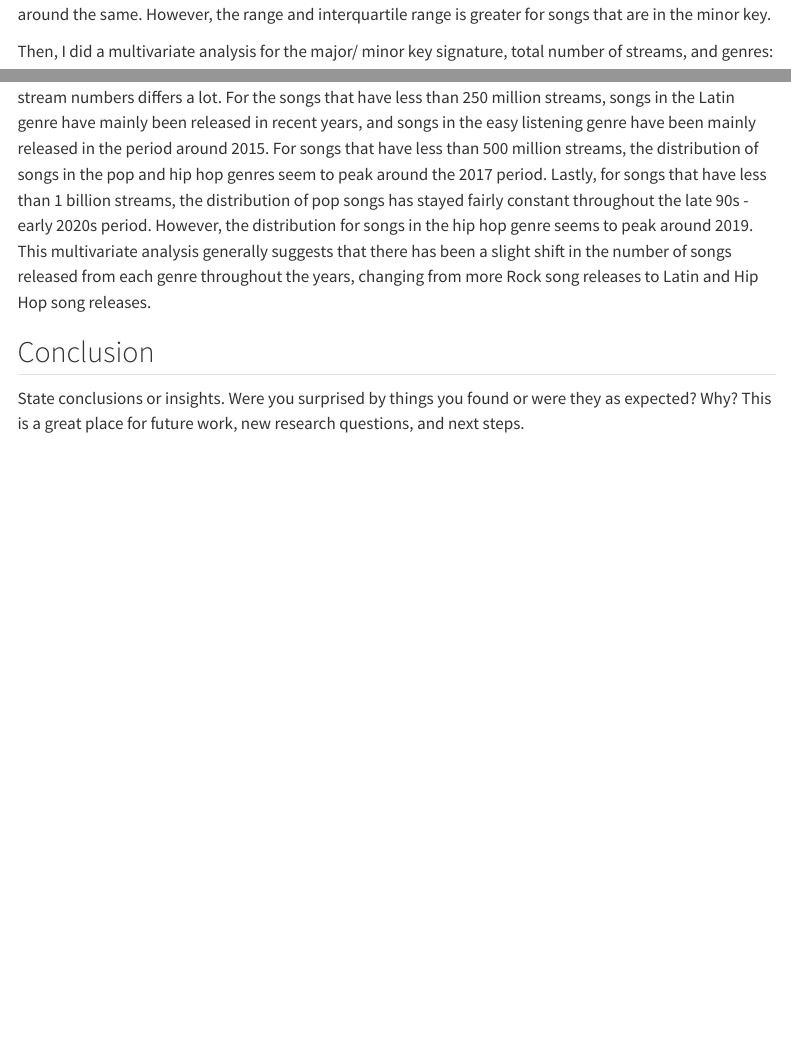
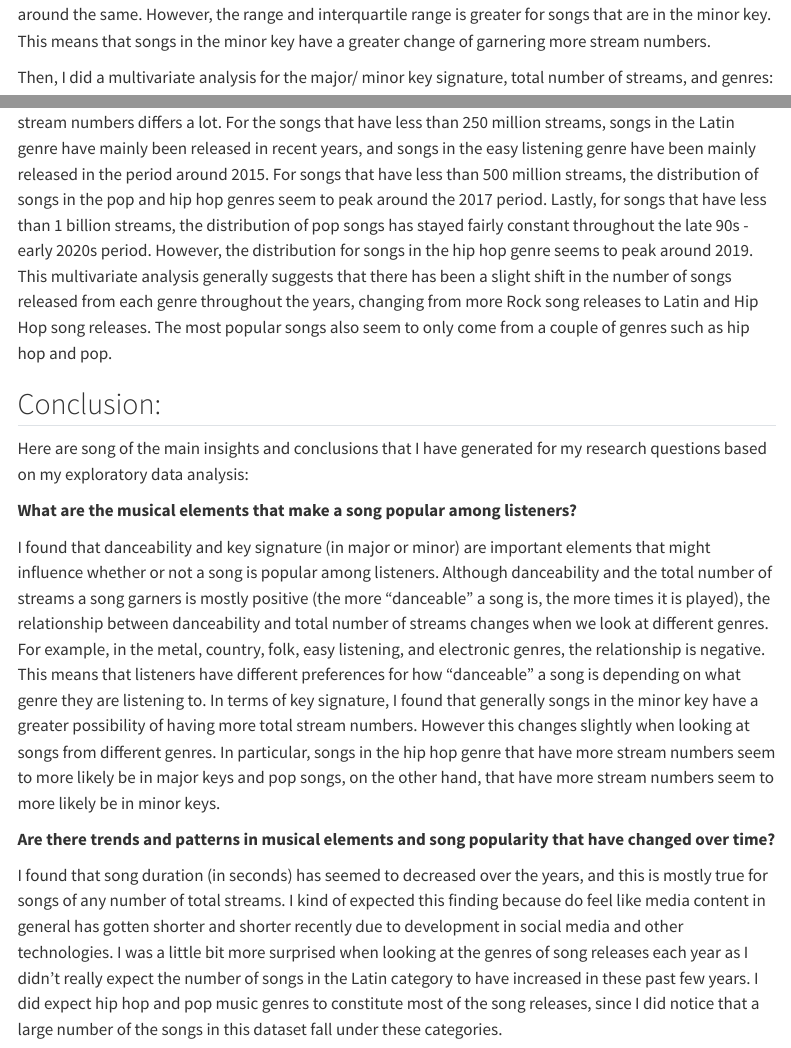
Before and after one commit to stat301-1-2023-fall/final-project-1-Jchench, a Quarto document (Final_Report.qmd): the page in a window 1100 px wide, from 2350 px down before the commit and from 2370 px down after it, so that both start at the same text, and a second part further down, joined at a grey line. Rendered offline with R 4.5, knitr and Pandoc in place of Quarto, with nearby package versions; some code elsewhere in the file could not run offline; menus at the side of the page are left out.

Commit message:
finished conclusion

````diff
--- a/Final_Report.qmd
+++ b/Final_Report.qmd
@@ -145,7 +145,7 @@ spotify_data |>
   scale_y_continuous(labels = scales::label_number()) +
   coord_cartesian(ylim = c(0, 400000000))
 ```
-It looks like the medians for the total number of streams for songs in either major or minor keys seem to be around the same. However, the range and interquartile range is greater for songs that are in the minor key.
+It looks like the medians for the total number of streams for songs in either major or minor keys seem to be around the same. However, the range and interquartile range is greater for songs that are in the minor key. This means that songs in the minor key have a greater change of garnering more stream numbers.
 
 Then, I did a multivariate analysis for the major/ minor key signature, total number of streams, and genres:
 
@@ -253,7 +254,16 @@ spotify_data |>
        y = NULL,
        fill = "Genre")
 ```
-As we can see from the multivariate analysis, the distribution for song genres in each category of total stream numbers differs a lot. For the songs that have less than 250 million streams, songs in the Latin genre have mainly been released in recent years, and songs in the easy listening genre have been mainly released in the period around 2015. For songs that have less than 500 million streams, the distribution of songs in the pop and hip hop genres seem to peak around the 2017 period. Lastly, for songs that have less than 1 billion streams, the distribution of pop songs has stayed fairly constant throughout the late 90s - early 2020s period. However, the distribution for songs in the hip hop genre seems to peak around 2019. This multivariate analysis generally suggests that there has been a slight shift in the number of songs released from each genre throughout the years, changing from more Rock song releases to Latin and Hip Hop song releases.
+As we can see from the multivariate analysis, the distribution for song genres in each category of total stream numbers differs a lot. For the songs that have less than 250 million streams, songs in the Latin genre have mainly been released in recent years, and songs in the easy listening genre have been mainly released in the period around 2015. For songs that have less than 500 million streams, the distribution of songs in the pop and hip hop genres seem to peak around the 2017 period. Lastly, for songs that have less than 1 billion streams, the distribution of pop songs has stayed fairly constant throughout the late 90s - early 2020s period. However, the distribution for songs in the hip hop genre seems to peak around 2019. This multivariate analysis generally suggests that there has been a slight shift in the number of songs released from each genre throughout the years, changing from more Rock song releases to Latin and Hip Hop song releases. The most popular songs also seem to only come from a couple of genres such as hip hop and pop.
 
-## Conclusion
-State conclusions or insights. Were you surprised by things you found or were they as expected? Why? This is a great place for future work, new research questions, and next steps.
+## Conclusion:
+
+Here are song of the main insights and conclusions that I have generated for my research questions based on my exploratory data analysis:
+
+**What are the musical elements that make a song popular among listeners?**
+
+I found that danceability and key signature (in major or minor) are important elements that might influence whether or not a song is popular among listeners. Although danceability and the total number of streams a song garners is mostly positive (the more "danceable" a song is, the more times it is played), the relationship between danceability and total number of streams changes when we look at different genres. For example, in the metal, country, folk, easy listening, and electronic genres, the relationship is negative. This means that listeners have different preferences for how "danceable" a song is depending on what genre they are listening to. In terms of key signature, I found that generally songs in the minor key have a greater possibility of having more total stream numbers. However this changes slightly when looking at songs from different genres. In particular, songs in the hip hop genre that have more stream numbers seem to more likely be in major keys and pop songs, on the other hand, that have more stream numbers seem to more likely be in minor keys.
+
+**Are there trends and patterns in musical elements and song popularity that have changed over time?**
+
+I found that song duration (in seconds) has seemed to decreased over the years, and this is mostly true for songs of any number of total streams. I kind of expected this finding because do feel like media content in general has gotten shorter and shorter recently due to development in social media and other technologies. I was a little bit more surprised when looking at the genres of song releases each year as I didn't really expect the number of songs in the Latin category to have increased in these past few years. I did expect hip hop and pop music genres to constitute most of the song releases, since I did notice that a large number of the songs in this dataset fall under these categories.
````
Also changed, not shown: Final_Report.qmd (3 more changed lines).
